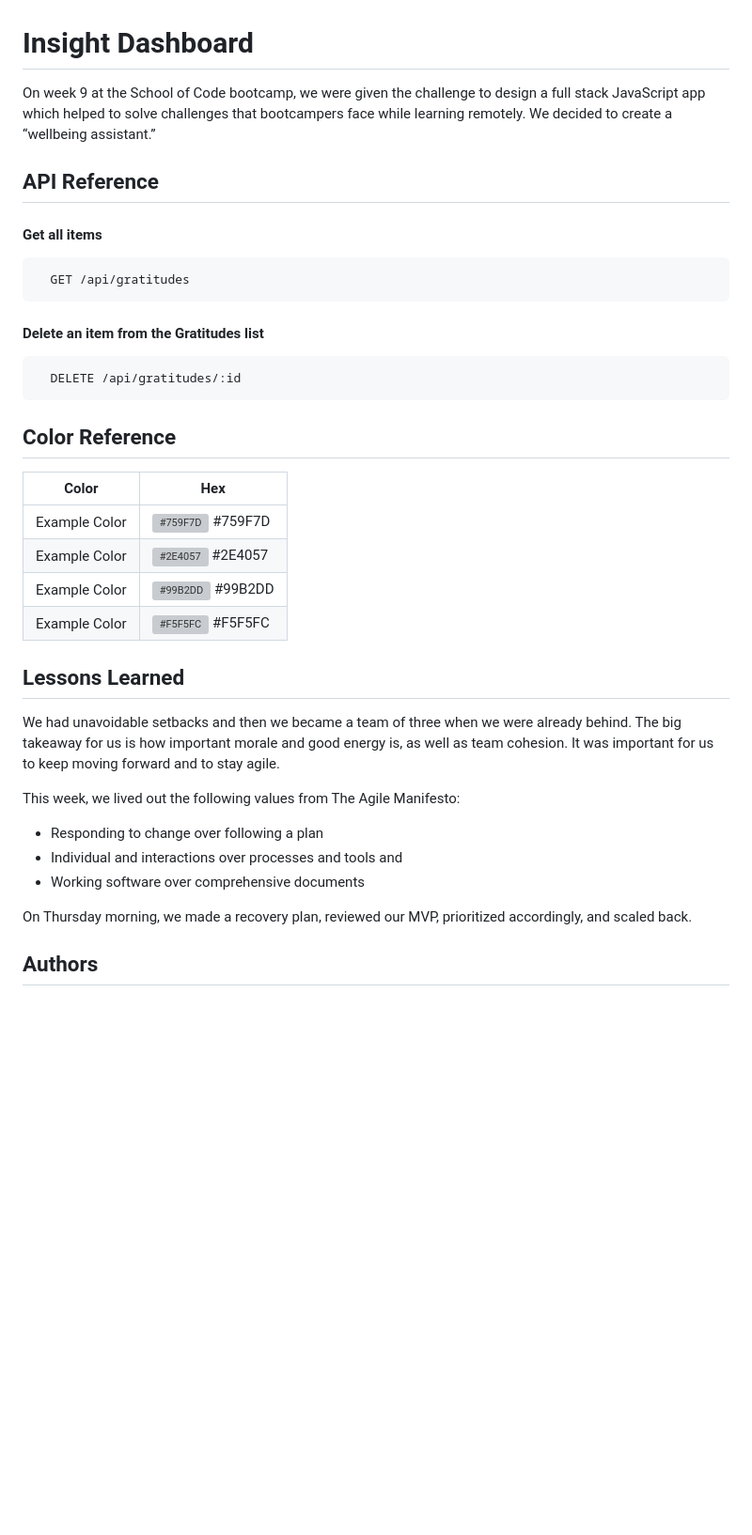
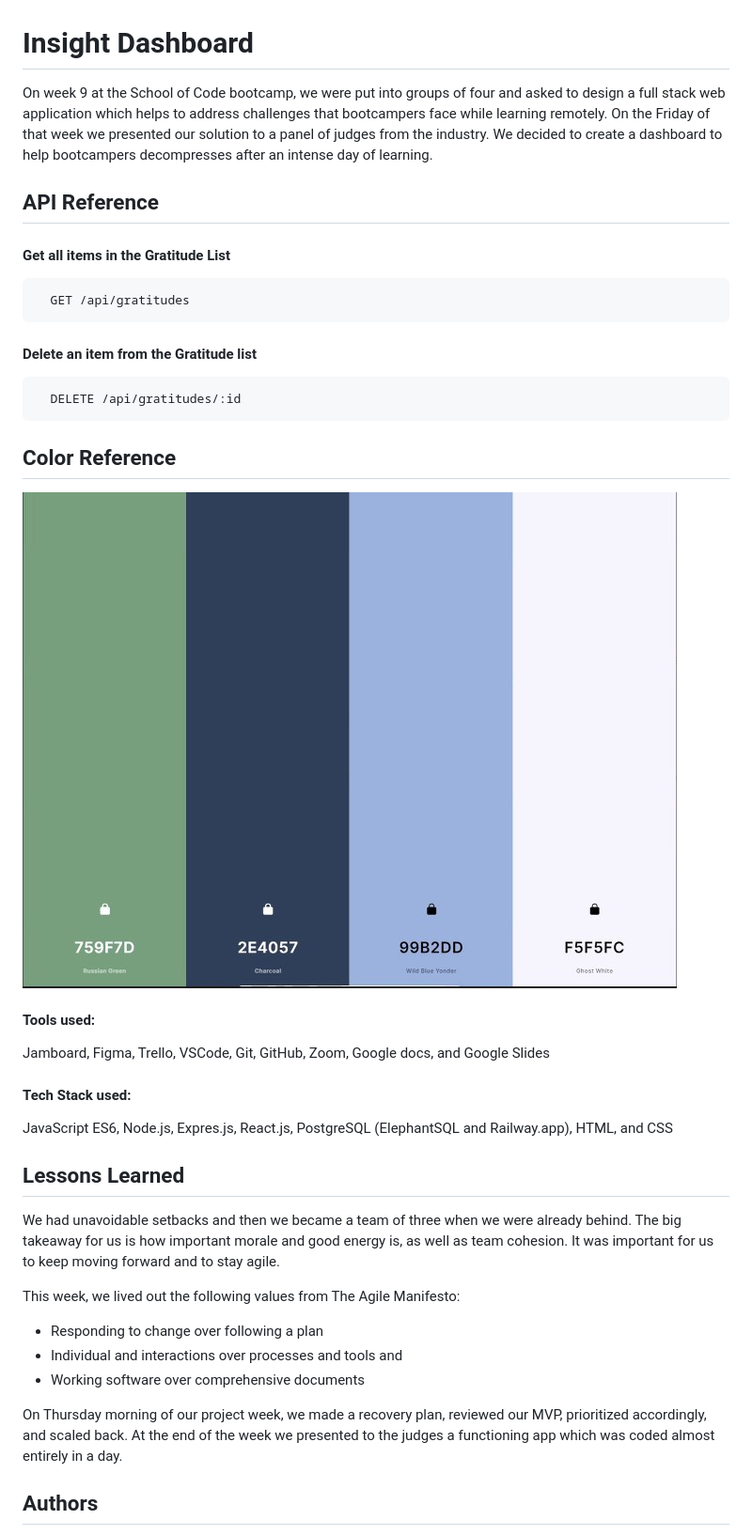
Before and after one commit to skdejong/bc13_w9_fork_frontend_globally_scoped_fork, a Markdown page: README.md, the part around the change. Shown: that part at 94% size. Rendered like a GitHub page; pictures changed too: Color Palette for Globally Scoped Project.jpg (added); blank space fills up the shorter version; grey boxes are pictures that could not be loaded.

````diff
--- a/README.md
+++ b/README.md
@@ -1,30 +1,31 @@
 
 # Insight Dashboard
 
-On week 9 at the School of Code bootcamp, we were given the challenge to design a full stack JavaScript app which helped to solve challenges that bootcampers face while learning remotely. We decided to create a “wellbeing assistant.”
+On week 9 at the School of Code bootcamp, we were put into groups of four and asked to design a full stack web application which helps to address challenges that bootcampers face while learning remotely. On the Friday of that week we presented our solution to a panel of judges from the industry. We decided to create a dashboard to help bootcampers decompresses after an intense day of learning.
 
 ## API Reference
 
-#### Get all items
+#### Get all items in the Gratitude List
 
-```http
+```
   GET /api/gratitudes
 ```
-#### Delete an item from the Gratitudes list
 
-```http
+#### Delete an item from the Gratitude list
+
+```
   DELETE /api/gratitudes/:id
 ```
 
 ## Color Reference
 
-| Color             | Hex                                                                |
-| ----------------- | ------------------------------------------------------------------ |
-| Example Color | ![#759F7D](https://via.placeholder.com/10/759F7D?text=+) #759F7D |
-| Example Color | ![#2E4057](https://via.placeholder.com/10/2E4057?text=+) #2E4057 |
-| Example Color | ![#99B2DD](https://via.placeholder.com/10/99B2DD?text=+) #99B2DD |
-| Example Color | ![#F5F5FC](https://via.placeholder.com/10/F5F5FC?text=+) #F5F5FC |
+![Color Palette](Color%20Palette%20for%20Globally%20Scoped%20Project.jpg)
 
+#### Tools used:
+ Jamboard, Figma, Trello, VSCode, Git, GitHub, Zoom, Google docs, and Google Slides
+
+#### Tech Stack used:
+ JavaScript ES6, Node.js, Expres.js, React.js, PostgreSQL (ElephantSQL and Railway.app), HTML, and CSS
 
 ## Lessons Learned
 
@@ -37,7 +38,8 @@ This week, we lived out the following values from The Agile Manifesto:
 * Individual and interactions over processes and tools and
 * Working software over comprehensive documents
 
-On Thursday morning, we made a recovery plan, reviewed our MVP, prioritized accordingly, and scaled back.
+On Thursday morning of our project week, we made a recovery plan, reviewed our MVP, prioritized accordingly, and scaled back. At the end of the week we presented to the judges a functioning app which was coded almost entirely in a day.
+
 ## Authors
 
 - [@GabrielFdeOliveira](https://www.github.com/GabrielFdeOliveira)
````
